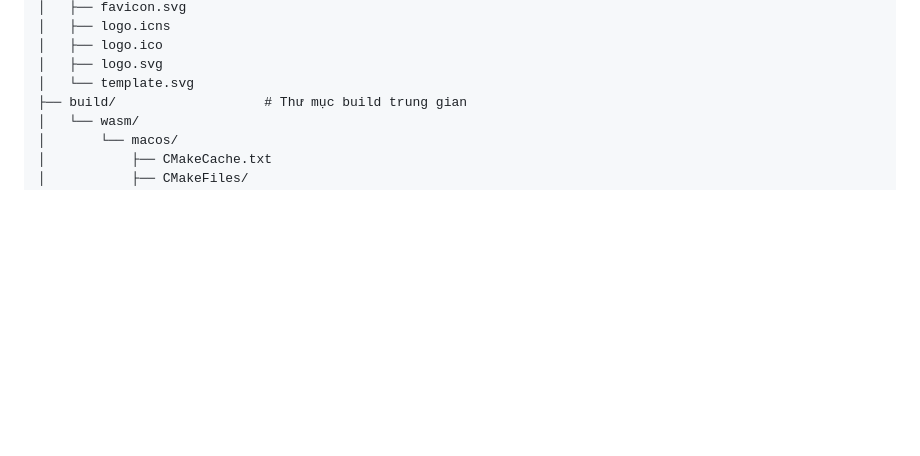
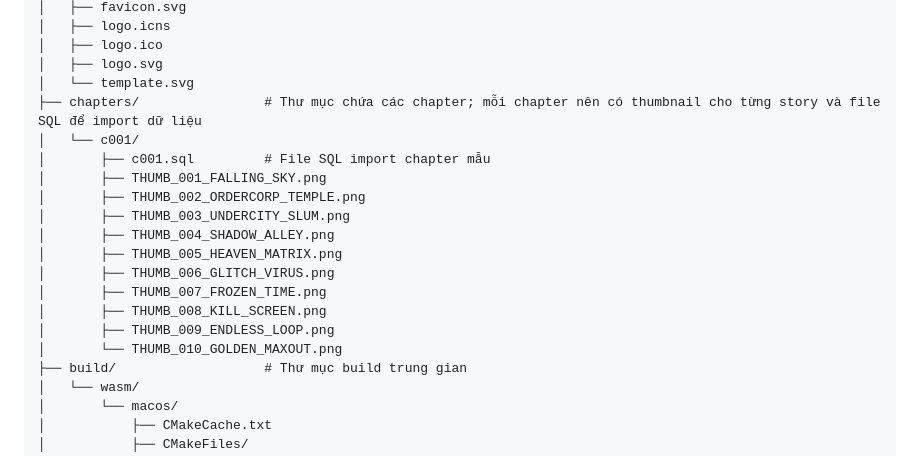
Before and after one commit to phuctanpham/ctetris-2, a Markdown page: app/appTree.md, the part around the change. Rendered like a GitHub page; blank space fills up the shorter version.

Commit message:
phucpt: udpate init gameRoutes

```diff
--- a/app/appTree.md
+++ b/app/appTree.md
@@ -12,6 +12,19 @@ app/
 │   ├── logo.ico
 │   ├── logo.svg
 │   └── template.svg
+├── chapters/                # Thư mục chứa các chapter; mỗi chapter nên có thumbnail cho từng story và file SQL để import dữ liệu
+│   └── c001/
+│       ├── c001.sql         # File SQL import chapter mẫu
+│       ├── THUMB_001_FALLING_SKY.png
+│       ├── THUMB_002_ORDERCORP_TEMPLE.png
+│       ├── THUMB_003_UNDERCITY_SLUM.png
+│       ├── THUMB_004_SHADOW_ALLEY.png
+│       ├── THUMB_005_HEAVEN_MATRIX.png
+│       ├── THUMB_006_GLITCH_VIRUS.png
+│       ├── THUMB_007_FROZEN_TIME.png
+│       ├── THUMB_008_KILL_SCREEN.png
+│       ├── THUMB_009_ENDLESS_LOOP.png
+│       └── THUMB_010_GOLDEN_MAXOUT.png
 ├── build/                   # Thư mục build trung gian
 │   └── wasm/
 │       └── macos/
```
Also changed, not shown: 2 other files.
